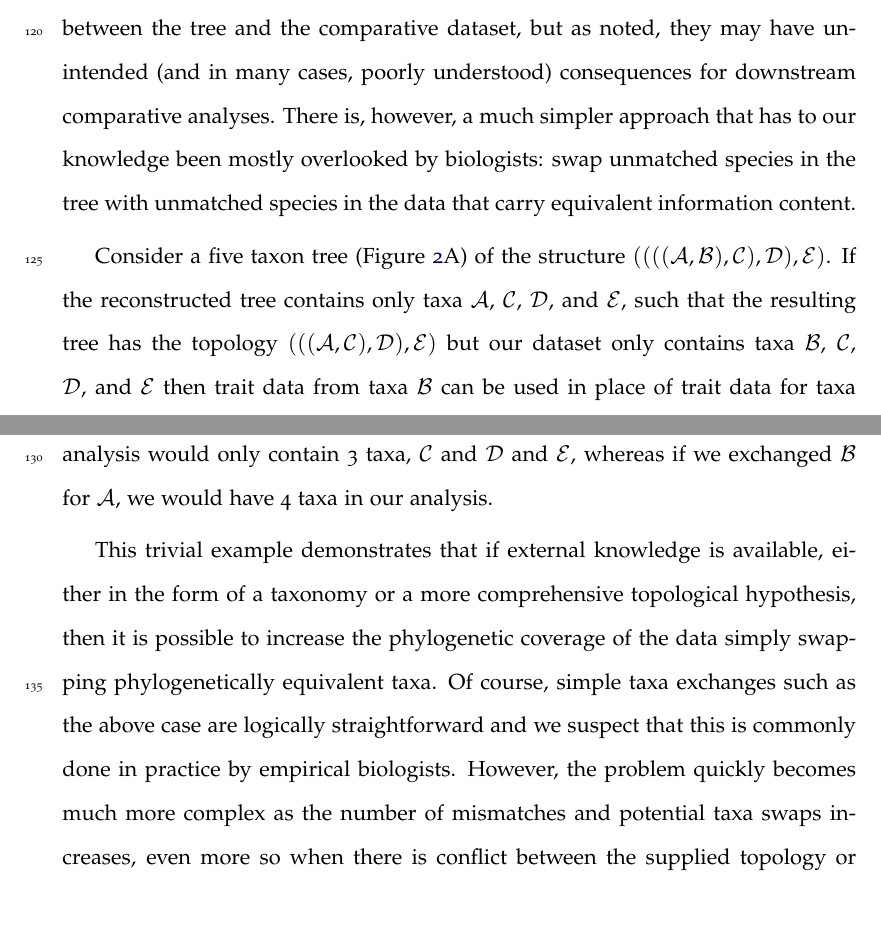
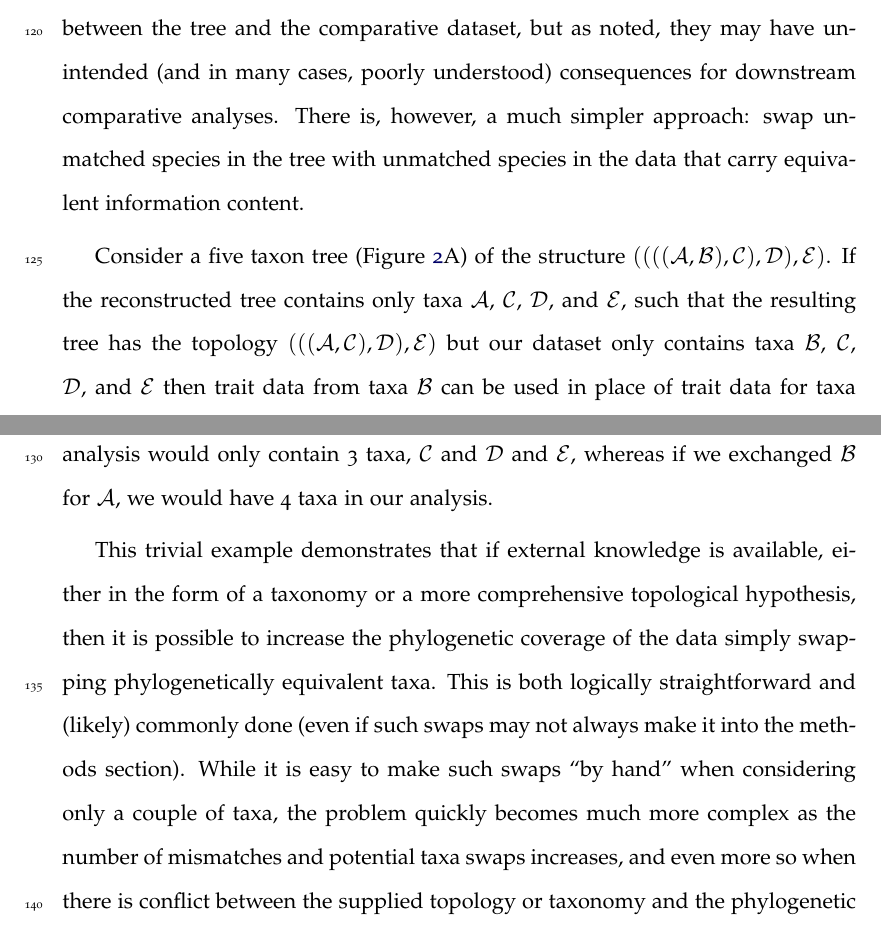
Before and after one commit to traitecoevo/phyndr-ms, a LaTeX document (ms/phyndr-ms.tex): two parts of pages 5 and 6 of 26, joined at a grey line, cut so that both start at the same text. Compiled offline with pdfLaTeX.

Commit message:
manuscript edits in response to reviewer comments

```diff
--- a/ms/phyndr-ms.tex
+++ b/ms/phyndr-ms.tex
@@ -81,11 +81,11 @@ While such an approach may be very useful in some contexts, it may generate bias
 
 The problem of a mismatch between phylogenetic and trait data could be tackled from the other direction --- some lineages may be included in the phylogeny without a corresponding trait value in the dataset --- using some sort of data imputation method. A number of recent studies have suggested approaches to accomplish this, some using the parameters of a phylogenetic model \citep{phylopars, Fagan2013, PEM, Swenson2014} and others using a taxonomic sampling model \citep{FitzJohn2014, Sandel2015}. These each have their benefits and drawbacks: using phylogenetic models assumes the observed trait values are a random sample of the distribution of trait values, an assumption that may often be egregiously violated \citep{FitzJohn2014}, whereas taxonomy-based approaches do not make full use of the structure of the phylogeny and require \emph{ad hoc} assumptions about the sampling distribution for the traits. In any case, all of these involve various assumptions about the unknown states and the validity of these may be difficult to assess in many cases.
 
-The strategies described above are potentially useful for increasing the overlap between the tree and the comparative dataset, but as noted, they may have unintended (and in many cases, poorly understood) consequences for downstream comparative analyses. There is, however, a much simpler approach that has to our knowledge been mostly overlooked by biologists: swap unmatched species in the tree with unmatched species in the data that carry equivalent information content.
+The strategies described above are potentially useful for increasing the overlap between the tree and the comparative dataset, but as noted, they may have unintended (and in many cases, poorly understood) consequences for downstream comparative analyses. There is, however, a much simpler approach: swap unmatched species in the tree with unmatched species in the data that carry equivalent information content.
 
 Consider a five taxon tree (Figure \ref{fig:algo}A) of the structure $((((\mathcal{A},\mathcal{B}),\mathcal{C}),\mathcal{D}),\mathcal{E})$. If the reconstructed tree contains only taxa $\mathcal{A}$, $\mathcal{C}$, $\mathcal{D}$, and $\mathcal{E}$, such that the resulting tree has the topology $(((\mathcal{A},\mathcal{C}),\mathcal{D}),\mathcal{E})$ but our dataset only contains taxa $\mathcal{B}$, $\mathcal{C}$, $\mathcal{D}$, and $\mathcal{E}$  then trait data from taxa $\mathcal{B}$ can be used in place of trait data for taxa $\mathcal{A}$ without any loss of information. If we simply dropped unmatched taxa, our analysis would only contain 3 taxa, $\mathcal{C}$ and $\mathcal{D}$ and $\mathcal{E}$, whereas if we exchanged $\mathcal{B}$ for $\mathcal{A}$, we would have 4 taxa in our analysis.
 
-This trivial example demonstrates that if external knowledge is available, either in the form of a taxonomy or a more comprehensive topological hypothesis, then it is possible to increase the phylogenetic coverage of the data simply swapping phylogenetically equivalent taxa. Of course, simple taxa exchanges such as the above case are logically straightforward and we suspect that this is commonly done in practice by empirical biologists. However, the problem quickly becomes much more complex as the number of mismatches and potential taxa swaps increases, even more so when there is conflict between the supplied topology or taxonomy and the phylogenetic tree being used for analysis. Here we develop a simple algorithm to generate a set of swaps that maximizes the intersection of the phylogenetic tree and comparative data without inducing any new splits in the tree. We have created an efficient implementation of our algorithm which is available as the R package {\phyndr}.
+This trivial example demonstrates that if external knowledge is available, either in the form of a taxonomy or a more comprehensive topological hypothesis, then it is possible to increase the phylogenetic coverage of the data simply swapping phylogenetically equivalent taxa. This is both logically straightforward and (likely) commonly done (even if such swaps may not always make it into the methods section). While it is easy to make such swaps ``by hand'' when considering only a couple of taxa, the problem quickly becomes much more complex as the number of mismatches and potential taxa swaps increases, and even more so when there is conflict between the supplied topology or taxonomy and the phylogenetic tree being used for analysis. Here we develop a simple algorithm to generate a set of swaps that maximizes the intersection of the phylogenetic tree and comparative data without inducing any new splits in the tree. We have created an efficient implementation of our algorithm which is available as the R package {\phyndr}.
 
 \section{Taxon-swapping algorithm}
 
```
Also changed, not shown: ms/phyndr-ms.tex (2 more changed lines).
